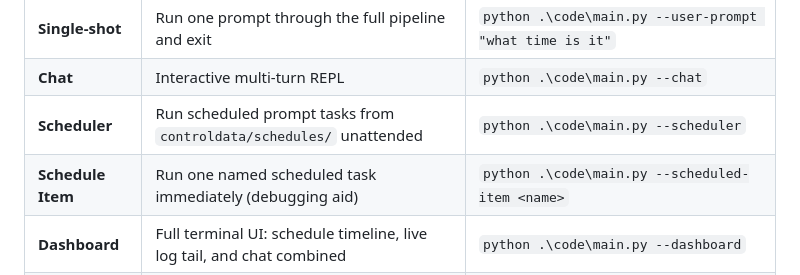
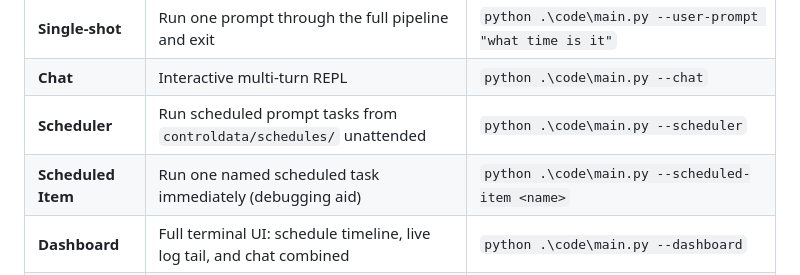
Before and after one commit to DaveSteadman/MiniAgentFramework, a Markdown page: README.md, the part around the change. Rendered like a GitHub page.

```diff
--- a/README.md
+++ b/README.md
@@ -21,7 +21,7 @@ This project uses a local Ollama runtime and focuses on transparent, logged orch
 | **Single-shot** | Run one prompt through the full pipeline and exit | `python .\code\main.py --user-prompt "what time is it"` |
 | **Chat** | Interactive multi-turn REPL | `python .\code\main.py --chat` |
 | **Scheduler** | Run scheduled prompt tasks from `controldata/schedules/` unattended | `python .\code\main.py --scheduler` |
-| **Schedule Item** | Run one named scheduled task immediately (debugging aid) | `python .\code\main.py --scheduled-item <name>` |
+| **Scheduled Item** | Run one named scheduled task immediately (debugging aid) | `python .\code\main.py --scheduled-item <name>` |
 | **Dashboard** | Full terminal UI: schedule timeline, live log tail, and chat combined | `python .\code\main.py --dashboard` |
 | **Test Wrapper** | Run a prompt suite as subprocesses and capture results to a CSV | `python .\testcode\test_wrapper.py` |
 | **Test Analyzer** | Classify outcomes and produce diagnostics from a test results CSV | `python .\code\main.py --analysetest <csv>` |
```
